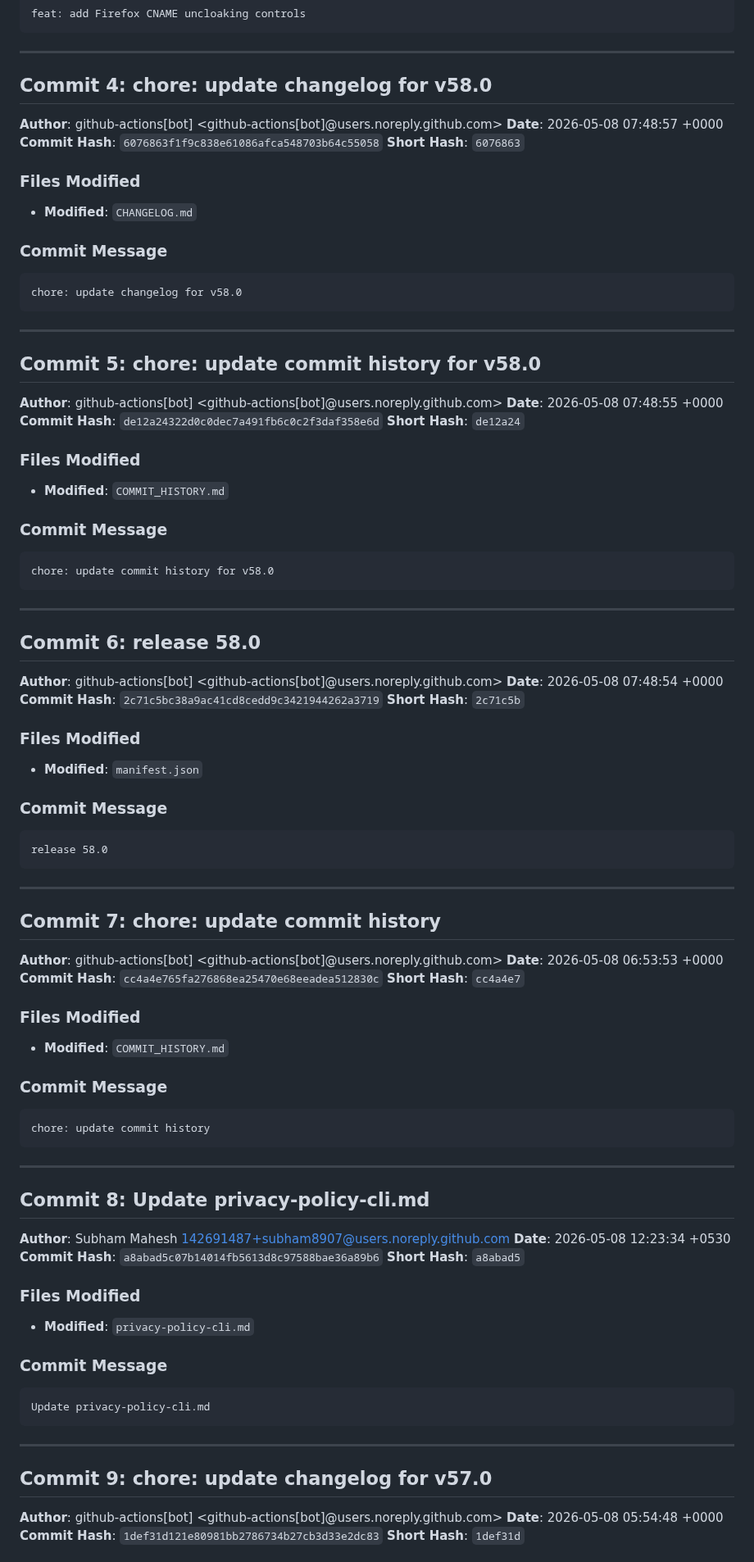
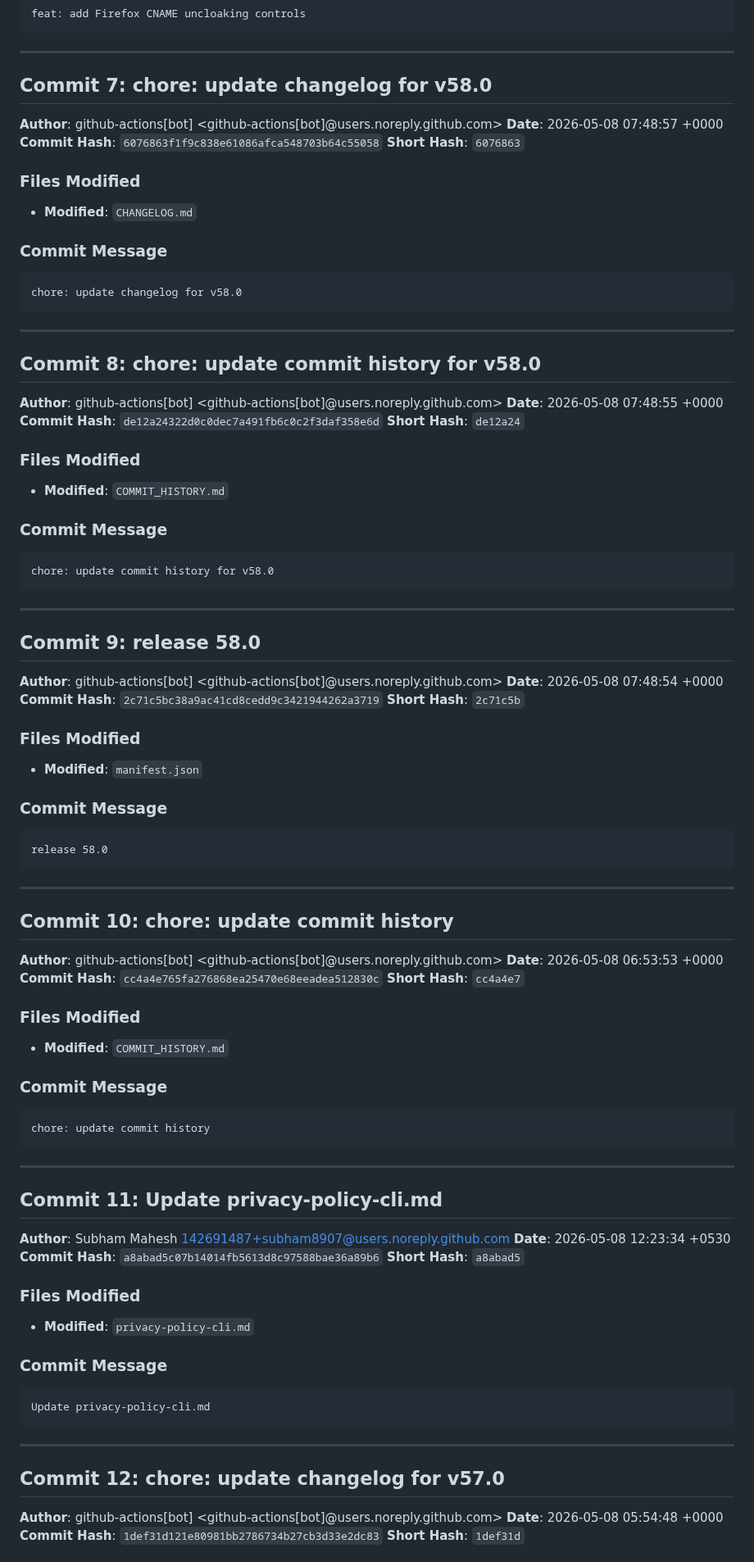
Before and after one commit to Linkumori/Linkumori-Addon, a Markdown page: COMMIT_HISTORY.md, the part around one of its changes. Shown at 82% size. Drawn GitHub-style.

```diff
--- a/COMMIT_HISTORY.md
+++ b/COMMIT_HISTORY.md
@@ -121,7 +178,7 @@ feat: add Firefox CNAME uncloaking controls
 
 ---
 
-## Commit 4: chore: update changelog for v58.0
+## Commit 7: chore: update changelog for v58.0
 
 **Author**: github-actions[bot] <github-actions[bot]@users.noreply.github.com>
 **Date**: 2026-05-08 07:48:57 +0000
@@ -140,7 +197,7 @@ chore: update changelog for v58.0
 
 ---
 
-## Commit 5: chore: update commit history for v58.0
+## Commit 8: chore: update commit history for v58.0
 
 **Author**: github-actions[bot] <github-actions[bot]@users.noreply.github.com>
 **Date**: 2026-05-08 07:48:55 +0000
@@ -159,7 +216,7 @@ chore: update commit history for v58.0
 
 ---
 
-## Commit 6: release 58.0
+## Commit 9: release 58.0
 
 **Author**: github-actions[bot] <github-actions[bot]@users.noreply.github.com>
 **Date**: 2026-05-08 07:48:54 +0000
@@ -178,7 +235,7 @@ release 58.0
 
 ---
 
-## Commit 7: chore: update commit history
+## Commit 10: chore: update commit history
 
 **Author**: github-actions[bot] <github-actions[bot]@users.noreply.github.com>
 **Date**: 2026-05-08 06:53:53 +0000
@@ -197,7 +254,7 @@ chore: update commit history
 
 ---
 
-## Commit 8: Update privacy-policy-cli.md
+## Commit 11: Update privacy-policy-cli.md
 
 **Author**: Subham Mahesh <142691487+subham8907@users.noreply.github.com>
 **Date**: 2026-05-08 12:23:34 +0530
@@ -216,7 +273,7 @@ Update privacy-policy-cli.md
 
 ---
 
-## Commit 9: chore: update changelog for v57.0
+## Commit 12: chore: update changelog for v57.0
 
 **Author**: github-actions[bot] <github-actions[bot]@users.noreply.github.com>
 **Date**: 2026-05-08 05:54:48 +0000
```
Also changed, not shown: other parts of COMMIT_HISTORY.md (+80 -23 lines).
